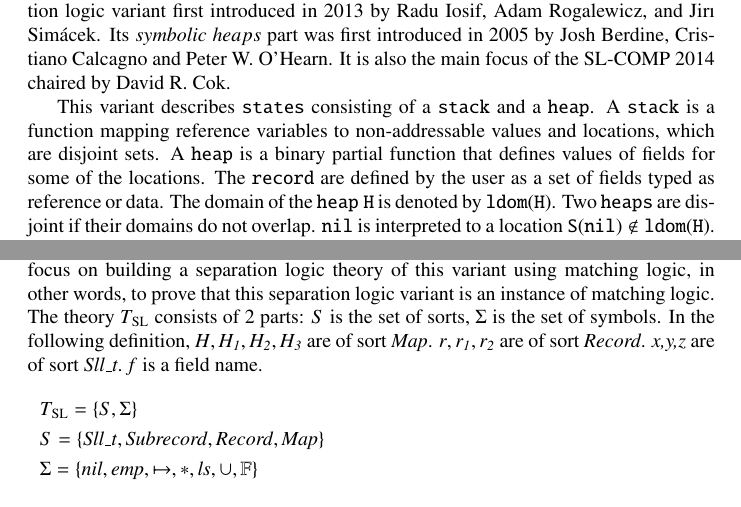
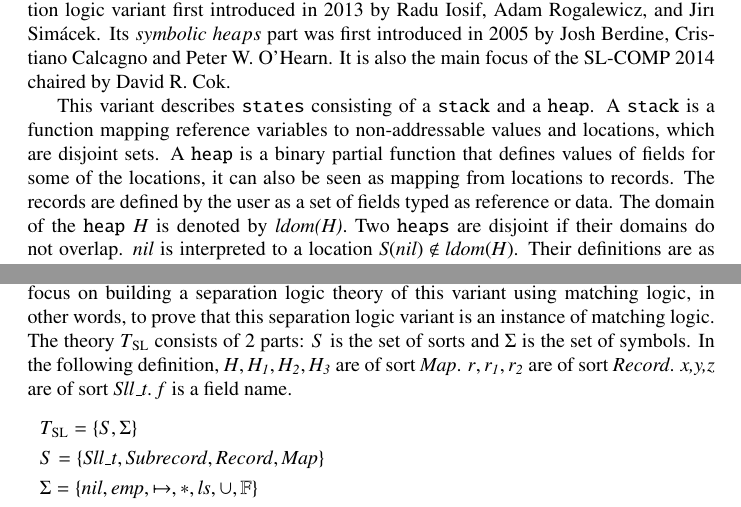
Before and after one commit to Baidi96/translation, a LaTeX paper (main.tex): two parts of pages 30 and 32 of 36, joined at a grey line, cut so that both start at the same text. Compiled offline with pdfLaTeX.

Commit message:
Update main.tex

```diff
--- a/main.tex
+++ b/main.tex
@@ -1414,7 +1414,7 @@ where $T_{\mathrm{SL}_i}$ is the matching logic theory of $\mathrm{SL}_i$ and $t
 
 In this section we focus on separation logic with  recursive definitions, the separation logic variant first introduced in 2013 by Radu Iosif, Adam Rogalewicz, and Jirı Simácek. Its $symbolic\ heaps$ part was first introduced in 2005 by Josh Berdine, Cristiano Calcagno and Peter W. O'Hearn. It is also the main focus of the SL-COMP 2014 chaired by David R. Cok.
 
-This variant describes $\mathtt{states}$ consisting of a $\mathtt{stack}$ and a $\mathtt{heap}$. A $\mathtt{stack}$ is a function mapping reference variables to non-addressable values and locations, which are disjoint sets. A $\mathtt{heap}$ is a binary partial function that defines values of fields for some of the locations. The $\mathtt{record}$ are defined by the user as a set of fields typed as reference or data. The domain of the $\mathtt{heap\ H}$ is denoted by $\mathtt{ldom(H)}$. Two $\mathtt{heaps}$ are disjoint if their domains do not overlap. $\mathtt{nil}$ is interpreted to a location $\mathtt{S(nil) \notin ldom(H)}$. Their definitions are as follows.
+This variant describes $\mathtt{states}$ consisting of a $\mathtt{stack}$ and a $\mathtt{heap}$. A $\mathtt{stack}$ is a function mapping reference variables to non-addressable values and locations, which are disjoint sets. A $\mathtt{heap}$ is a binary partial function that defines values of fields for some of the locations, it can also be seen as mapping from locations to records. The records are defined by the user as a set of fields typed as reference or data. The domain of the $\mathtt{heap}$  $H$ is denoted by \textit{ldom(H)}. Two $\mathtt{heaps}$ are disjoint if their domains do not overlap. \textit{nil} is interpreted to a location $\mathit{S(nil) \notin ldom(H)}$. Their definitions are as follows.
 \begin{equation*}
 \begin{split}
 & \mathrm{Heaps \buildrel \text{d{}ef}\over= Loc \times Fields \rightharpoonup Val\cup Loc} \\
@@ -1469,7 +1469,7 @@ After we have known the syntax of this variant, we then turn our attention to th
 
 In the above semantics, $\uplus$ denotes the disjoint union of sets. $ S[X\gets\mathit{l}]$ denotes the function $S'$ s.t. $S'(X) = l$ and $S'(Y)=S(Y)$ for any $Y \ne X$. Note that a configuration $(S,H)$ satisfies a predicate atom $P(\mathbf{E})$ if it belongs to the least fix point of the set of recursive definitions $\mathbb{P}$ for the actual parameters $\mathbf{E}$ of $P$. The set of models of a formula $\varphi$ is denoted by [$\varphi$]. Given two formulas $\varphi_1$ and $\varphi_2$, we have $\varphi_1 \Rightarrow \varphi_2$ iff $[\varphi_1] \subseteq [\varphi_2]$.
 
-Now we have got the general idea of this separation logic variant. We will then focus on building a separation logic theory of this variant using matching logic, in other words, to prove that this separation logic variant is an instance of matching logic. The theory $T_{\mathrm{SL}}$ consists of 2 parts: $S$ is the set of sorts, $\Sigma$ is the set of symbols. In the following definition, $\mathit{H,H_1,H_2,H_3}$ are of sort \textit{Map}. $\mathit{r,r_1,r_2}$ are of sort \textit{Record}. \textit{x,y,z} are of sort \textit{Sll\_t}. \textit{f} is a field name.
+Now we have got the general idea of this separation logic variant. We will then focus on building a separation logic theory of this variant using matching logic, in other words, to prove that this separation logic variant is an instance of matching logic. The theory $T_{\mathrm{SL}}$ consists of 2 parts: $S$ is the set of sorts and $\Sigma$ is the set of symbols. In the following definition, $\mathit{H,H_1,H_2,H_3}$ are of sort \textit{Map}. $\mathit{r,r_1,r_2}$ are of sort \textit{Record}. \textit{x,y,z} are of sort \textit{Sll\_t}. \textit{f} is a field name.
 \begin{align*}
 &T_{\mathrm{SL}} =  \{ S , \Sigma \}\\
 & S =  \{\mathit{Sll\_t} , \mathit{Subrecord} ,  \mathit{Record} , \mathit{Map} \} \\
```
Also changed, not shown: main.tex (2 more changed lines).
